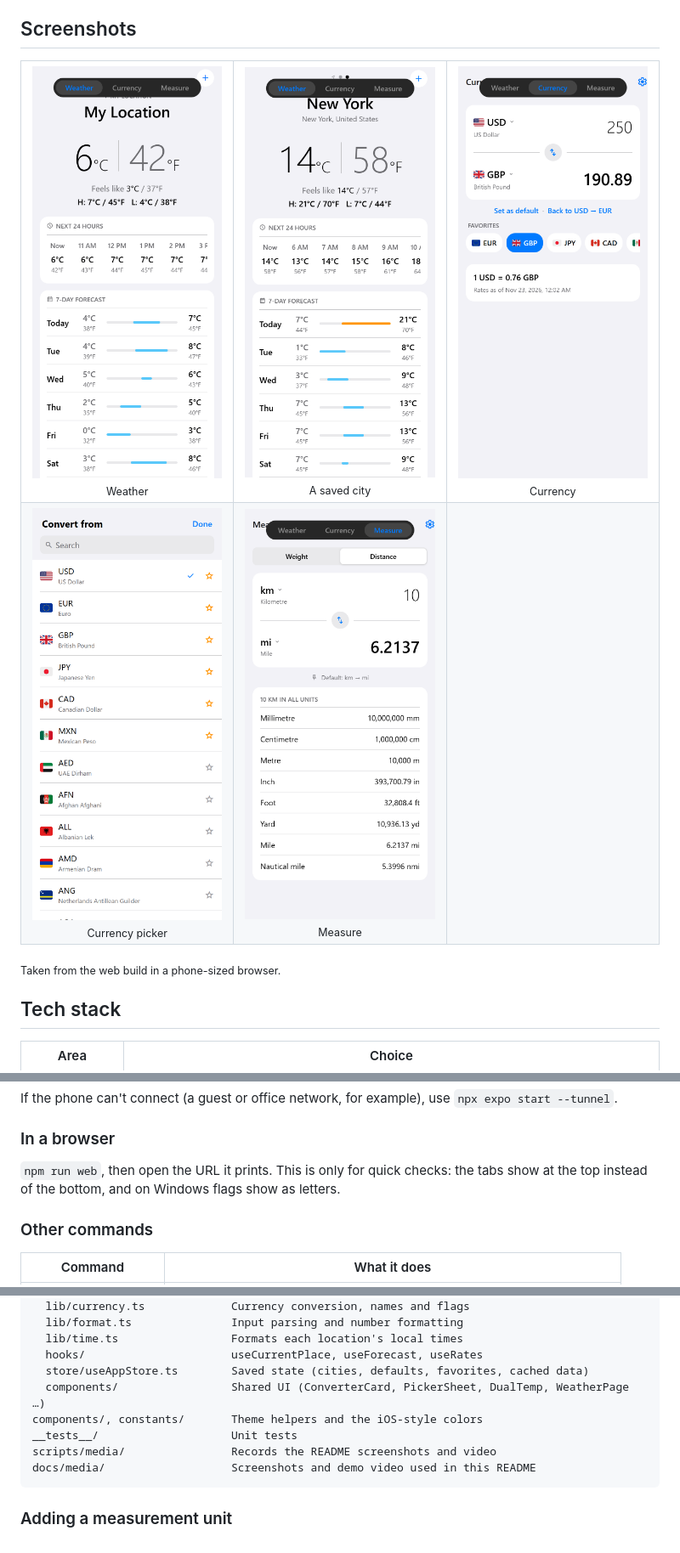
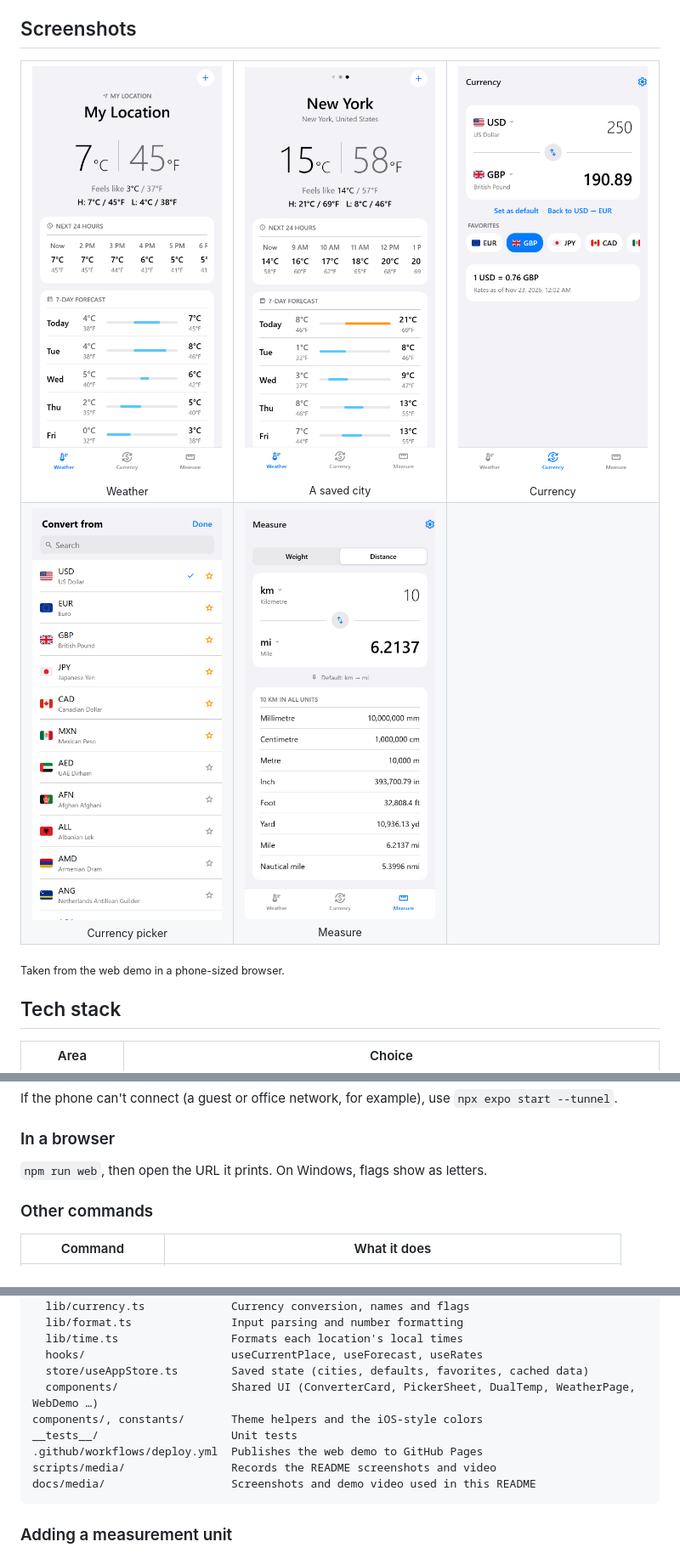
Before and after one commit to MasonHolland/Convert, a Markdown page: README.md, 3 parts joined by grey strips. Shown at 85% size. Rendered like a GitHub page; pictures changed too: docs/media/01-weather.png, docs/media/02-weather-city.png, docs/media/03-currency.png.

````diff
--- a/README.md
+++ b/README.md
@@ -43,7 +43,7 @@ It uses the iOS tab bar, SF Symbols, large titles, sheet pickers and haptics, an
   </tr>
 </table>
 
-<sub>Taken from the web build in a phone-sized browser.</sub>
+<sub>Taken from the web demo in a phone-sized browser.</sub>
 
 ## Tech stack
 
@@ -113,7 +113,7 @@ If the phone can't connect (a guest or office network, for example), use `npx ex
 
 ### In a browser
 
-`npm run web`, then open the URL it prints. This is only for quick checks: the tabs show at the top instead of the bottom, and on Windows flags show as letters.
+`npm run web`, then open the URL it prints. On Windows, flags show as letters.
 
 ### Other commands
 
@@ -166,9 +176,10 @@ src/
   lib/time.ts                 Formats each location's local times
   hooks/                      useCurrentPlace, useForecast, useRates
   store/useAppStore.ts        Saved state (cities, defaults, favorites, cached data)
-  components/                 Shared UI (ConverterCard, PickerSheet, DualTemp, WeatherPage …)
+  components/                 Shared UI (ConverterCard, PickerSheet, DualTemp, WeatherPage, WebDemo …)
 components/, constants/       Theme helpers and the iOS-style colors
 __tests__/                    Unit tests
+.github/workflows/deploy.yml  Publishes the web demo to GitHub Pages
 scripts/media/                Records the README screenshots and video
 docs/media/                   Screenshots and demo video used in this README
 ```
````
Also changed, not shown: other parts of README.md (+14 -4 lines), docs/media/demo-poster.jpg, docs/media/demo.gif, 12 other files.
